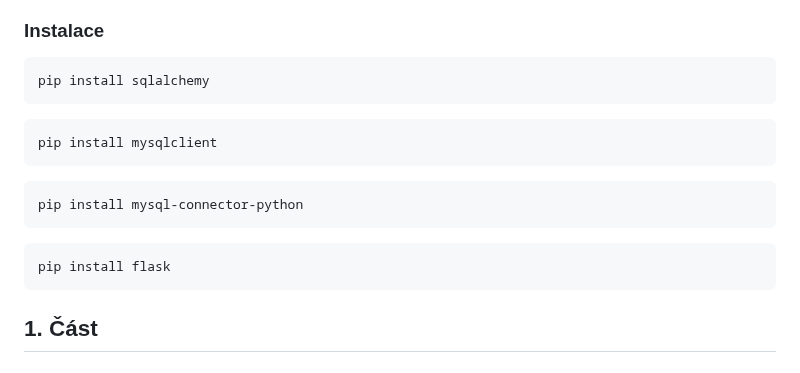
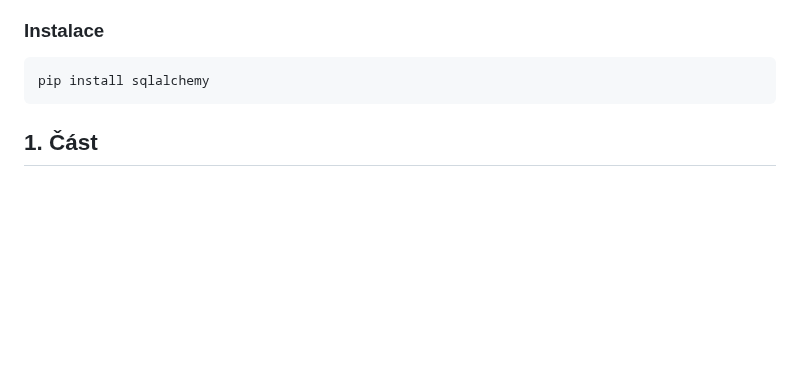
Before and after one commit to Hamzic12/SQL-Alchemy, a Markdown page: README.md, the part around the change. Drawn GitHub-style; blank space fills up the shorter version.

`````diff
--- a/README.md
+++ b/README.md
@@ -7,15 +7,6 @@ Object Realtion Mapping (Objektově relační zobrazení) je programovací techn
 ### Instalace
 ````
 pip install sqlalchemy
-````
-````
-pip install mysqlclient
-````
-````
-pip install mysql-connector-python
-````
-````
-pip install flask
 ````
 ## 1. Část
 ### Tvorba databáze
`````
